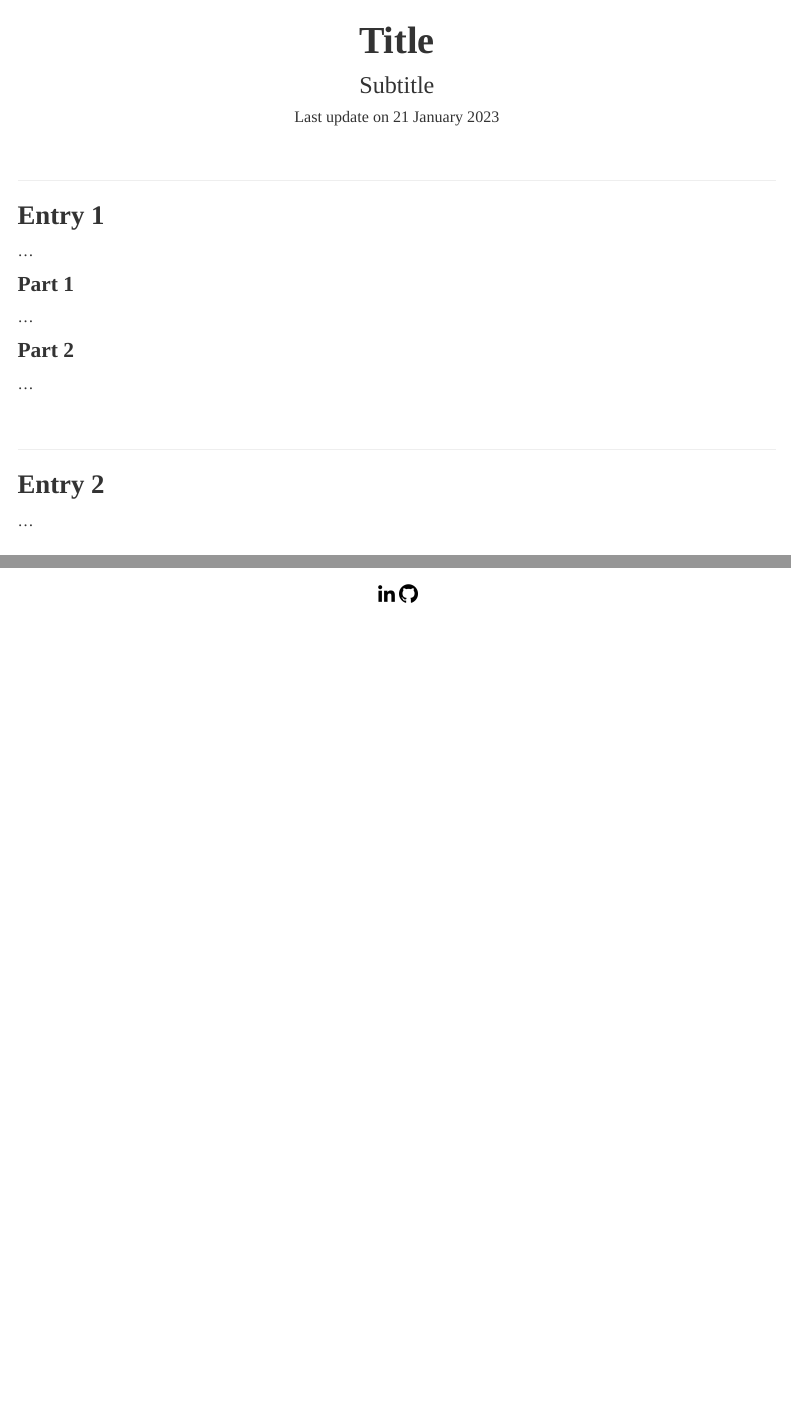
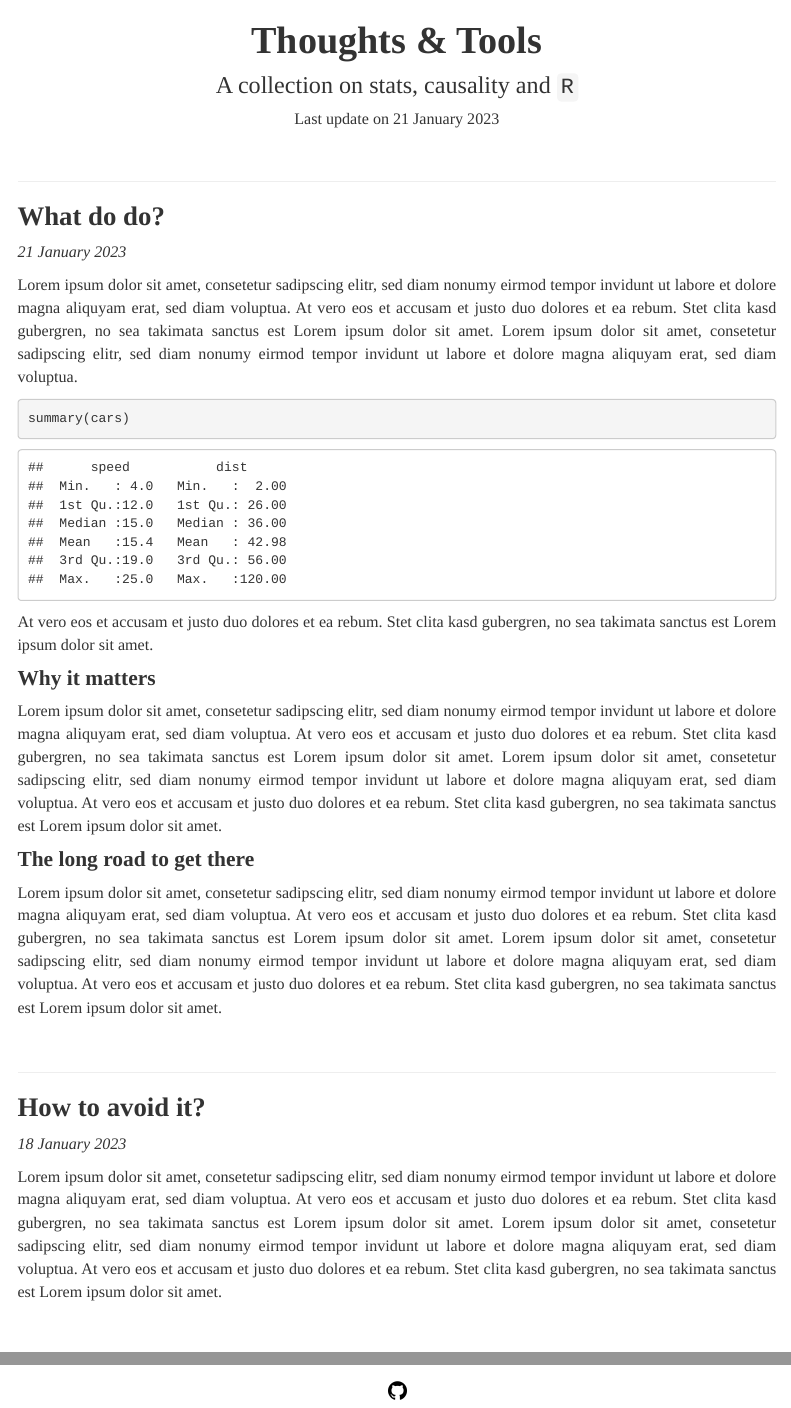
Before and after one commit to stefgehrig/blog, an R Markdown document (index.Rmd): the page in a window 1100 px wide, from its top, and a second part further down, joined at a grey line. The pictures show the output file index.html that the author committed with the source, opened offline; menus at the side of the page are left out.

Commit message:
mock-up text inserted

````diff
--- a/index.Rmd
+++ b/index.Rmd
@@ -1,9 +1,7 @@
 ---
-# title: "Stats, `R` & more"
-title: "Title"
+title: "Thoughts & Tools"
 date: "Last update on `r format(Sys.time(), '%d %B %Y')`"
-author: "Subtitle"
-# author: "A collection of thoughts and tools"
+author: "A collection on stats, causality and `R`"
 output:
   bookdown::html_document2:
     toc: TRUE
@@ -30,17 +28,25 @@
 knitr::opts_chunk$set(echo = FALSE)
 ```
 
-## Entry 1
+## What do do?
 
-...
+*21 January 2023*
 
-#### Part 1
+Lorem ipsum dolor sit amet, consetetur sadipscing elitr, sed diam nonumy eirmod tempor invidunt ut labore et dolore magna aliquyam erat, sed diam voluptua. At vero eos et accusam et justo duo dolores et ea rebum. Stet clita kasd gubergren, no sea takimata sanctus est Lorem ipsum dolor sit amet. Lorem ipsum dolor sit amet, consetetur sadipscing elitr, sed diam nonumy eirmod tempor invidunt ut labore et dolore magna aliquyam erat, sed diam voluptua.
 
-...
+```{r, echo=TRUE}
+summary(cars)
+```
 
-#### Part 2
+At vero eos et accusam et justo duo dolores et ea rebum. Stet clita kasd gubergren, no sea takimata sanctus est Lorem ipsum dolor sit amet.
 
-...
+#### Why it matters
+
+Lorem ipsum dolor sit amet, consetetur sadipscing elitr, sed diam nonumy eirmod tempor invidunt ut labore et dolore magna aliquyam erat, sed diam voluptua. At vero eos et accusam et justo duo dolores et ea rebum. Stet clita kasd gubergren, no sea takimata sanctus est Lorem ipsum dolor sit amet. Lorem ipsum dolor sit amet, consetetur sadipscing elitr, sed diam nonumy eirmod tempor invidunt ut labore et dolore magna aliquyam erat, sed diam voluptua. At vero eos et accusam et justo duo dolores et ea rebum. Stet clita kasd gubergren, no sea takimata sanctus est Lorem ipsum dolor sit amet.
+
+#### The long road to get there
+
+Lorem ipsum dolor sit amet, consetetur sadipscing elitr, sed diam nonumy eirmod tempor invidunt ut labore et dolore magna aliquyam erat, sed diam voluptua. At vero eos et accusam et justo duo dolores et ea rebum. Stet clita kasd gubergren, no sea takimata sanctus est Lorem ipsum dolor sit amet. Lorem ipsum dolor sit amet, consetetur sadipscing elitr, sed diam nonumy eirmod tempor invidunt ut labore et dolore magna aliquyam erat, sed diam voluptua. At vero eos et accusam et justo duo dolores et ea rebum. Stet clita kasd gubergren, no sea takimata sanctus est Lorem ipsum dolor sit amet.
 
 <!-- END OF -->
 <br>
@@ -48,9 +54,11 @@
 ***
 <!-- SECTION -->
 
-## Entry 2
+## How to avoid it?
 
-...
+*18 January 2023*
+
+Lorem ipsum dolor sit amet, consetetur sadipscing elitr, sed diam nonumy eirmod tempor invidunt ut labore et dolore magna aliquyam erat, sed diam voluptua. At vero eos et accusam et justo duo dolores et ea rebum. Stet clita kasd gubergren, no sea takimata sanctus est Lorem ipsum dolor sit amet. Lorem ipsum dolor sit amet, consetetur sadipscing elitr, sed diam nonumy eirmod tempor invidunt ut labore et dolore magna aliquyam erat, sed diam voluptua. At vero eos et accusam et justo duo dolores et ea rebum. Stet clita kasd gubergren, no sea takimata sanctus est Lorem ipsum dolor sit amet.
 
 <!-- END OF -->
 <br>
--- a/utils/style.css
+++ b/utils/style.css
@@ -2,6 +2,7 @@
 body{
   font-family: Segoe UI Light;
   font-size: 12pt;
+  text-align: justify
 }
 /* Headers */
 h1{ /* doc title */
````
Also changed, not shown: index.html, utils/footer.html.
